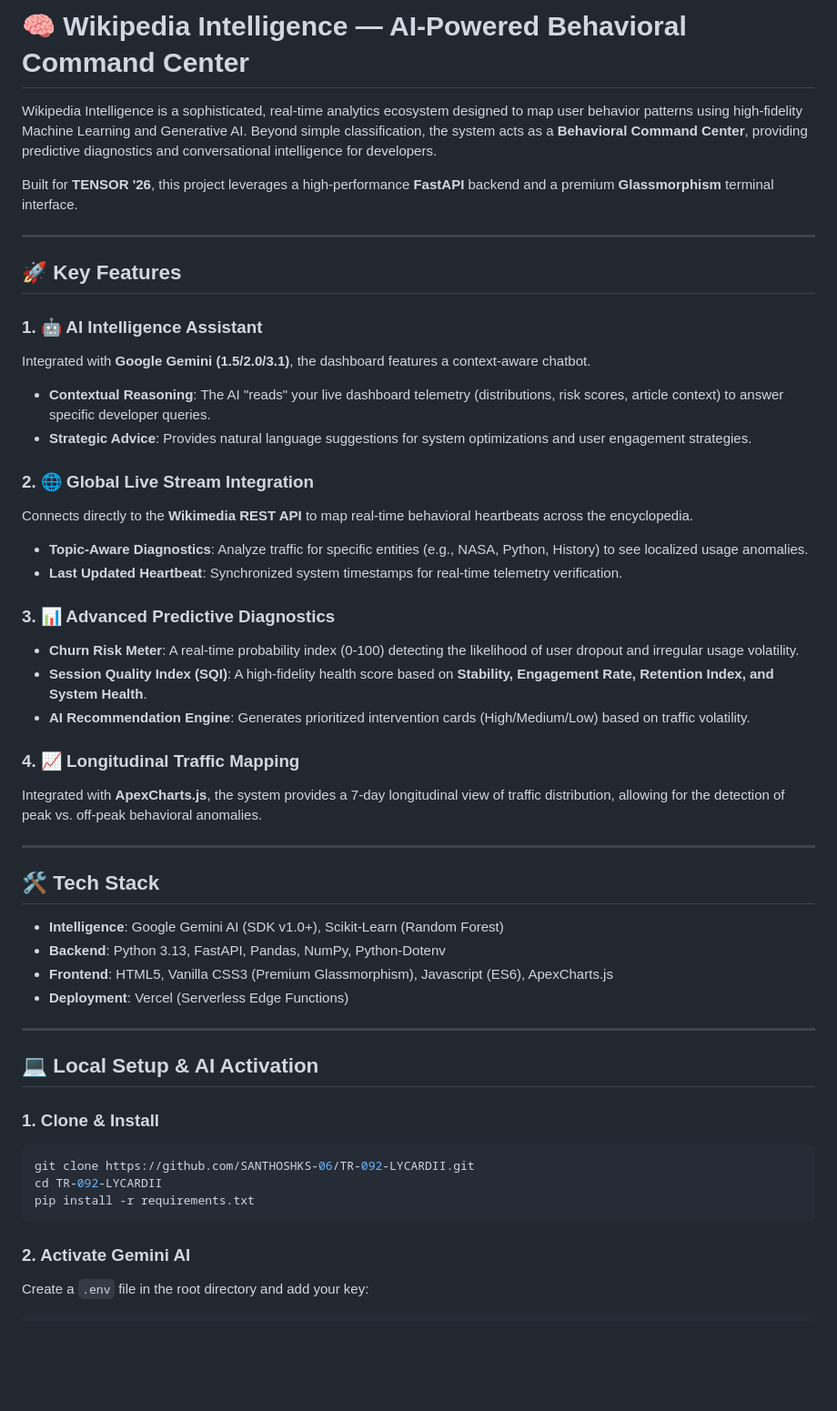
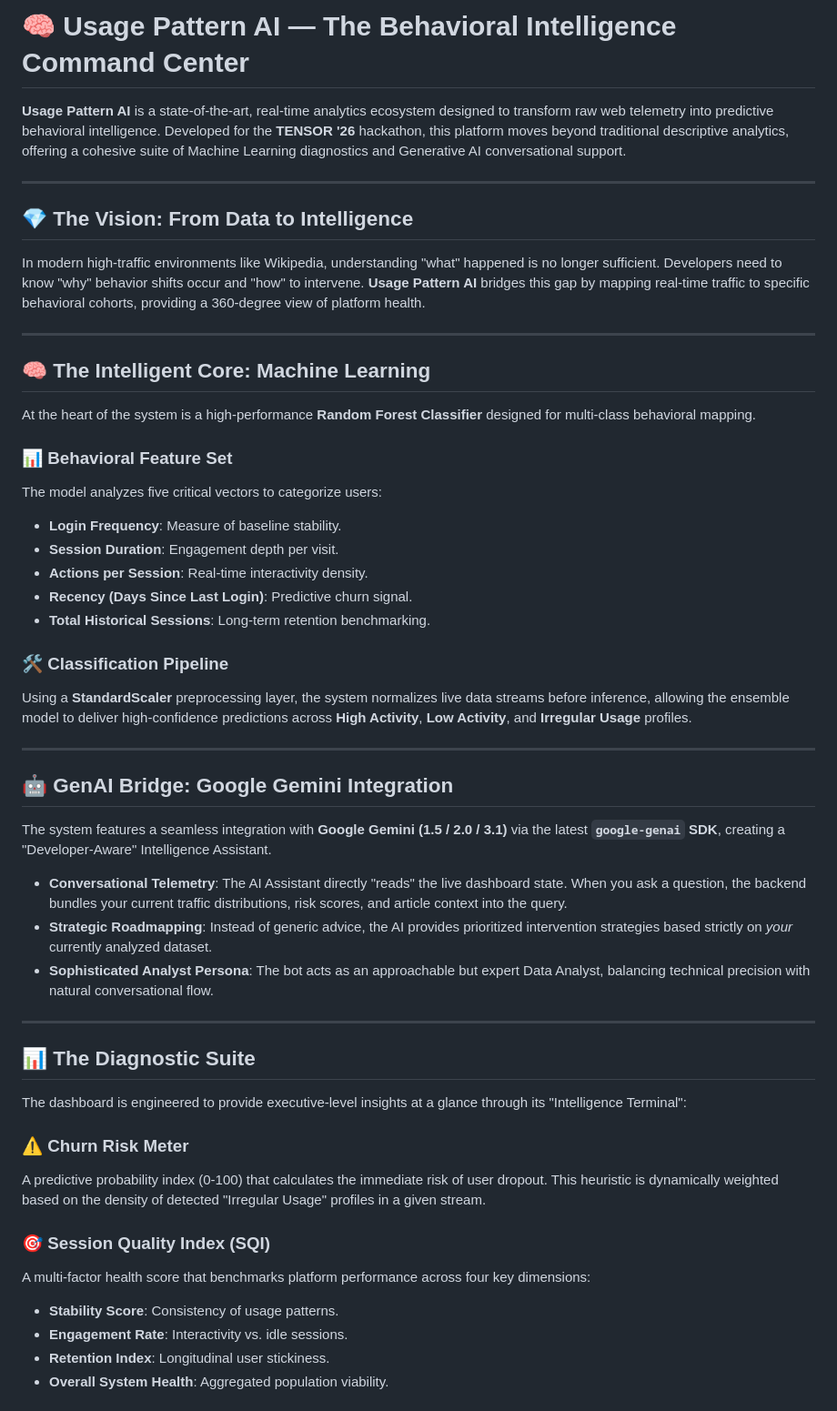
Before and after one commit to SANTHOSHKS-06/TR-092-LYCARDII, a Markdown page: README.md, the part around one of its changes. Shown at 91% size. Rendered like a GitHub page; blank space fills up the shorter version.

Commit message:
docs: rebrand project to Usage Pattern AI and update documentation with detailed technical architecture and setup instructions

````diff
--- a/README.md
+++ b/README.md
@@ -1,50 +1,49 @@
-# 🧠 Wikipedia Intelligence — AI-Powered Behavioral Command Center
+# 🧠 Usage Pattern AI — The Behavioral Intelligence Command Center
 
-Wikipedia Intelligence is a sophisticated, real-time analytics ecosystem designed to map user behavior patterns using high-fidelity Machine Learning and Generative AI. Beyond simple classification, the system acts as a **Behavioral Command Center**, providing predictive diagnostics and conversational intelligence for developers.
-
-Built for **TENSOR '26**, this project leverages a high-performance **FastAPI** backend and a premium **Glassmorphism** terminal interface.
+**Usage Pattern AI** is a state-of-the-art, real-time analytics ecosystem designed to transform raw web telemetry into predictive behavioral intelligence. Developed for the **TENSOR '26** hackathon, this platform moves beyond traditional descriptive analytics, offering a cohesive suite of Machine Learning diagnostics and Generative AI conversational support.
 
 ---
 
-## 🚀 Key Features
-
-### 1. 🤖 AI Intelligence Assistant
-Integrated with **Google Gemini (1.5/2.0/3.1)**, the dashboard features a context-aware chatbot.
-- **Contextual Reasoning**: The AI "reads" your live dashboard telemetry (distributions, risk scores, article context) to answer specific developer queries.
-- **Strategic Advice**: Provides natural language suggestions for system optimizations and user engagement strategies.
-
-### 2. 🌐 Global Live Stream Integration
-Connects directly to the **Wikimedia REST API** to map real-time behavioral heartbeats across the encyclopedia.
-- **Topic-Aware Diagnostics**: Analyze traffic for specific entities (e.g., NASA, Python, History) to see localized usage anomalies.
-- **Last Updated Heartbeat**: Synchronized system timestamps for real-time telemetry verification.
-
-### 3. 📊 Advanced Predictive Diagnostics
-- **Churn Risk Meter**: A real-time probability index (0-100) detecting the likelihood of user dropout and irregular usage volatility.
-- **Session Quality Index (SQI)**: A high-fidelity health score based on **Stability, Engagement Rate, Retention Index, and System Health**.
-- **AI Recommendation Engine**: Generates prioritized intervention cards (High/Medium/Low) based on traffic volatility.
-
-### 4. 📈 Longitudinal Traffic Mapping
-Integrated with **ApexCharts.js**, the system provides a 7-day longitudinal view of traffic distribution, allowing for the detection of peak vs. off-peak behavioral anomalies.
+## 💎 The Vision: From Data to Intelligence
+In modern high-traffic environments like Wikipedia, understanding "what" happened is no longer sufficient. Developers need to know "why" behavior shifts occur and "how" to intervene. **Usage Pattern AI** bridges this gap by mapping real-time traffic to specific behavioral cohorts, providing a 360-degree view of platform health.
 
 ---
 
-## 🛠️ Tech Stack
+## 🧠 The Intelligent Core: Machine Learning
+At the heart of the system is a high-performance **Random Forest Classifier** designed for multi-class behavioral mapping.
 
-- **Intelligence**: Google Gemini AI (SDK v1.0+), Scikit-Learn (Random Forest)
-- **Backend**: Python 3.13, FastAPI, Pandas, NumPy, Python-Dotenv
-- **Frontend**: HTML5, Vanilla CSS3 (Premium Glassmorphism), Javascript (ES6), ApexCharts.js
-- **Deployment**: Vercel (Serverless Edge Functions)
+### 📊 Behavioral Feature Set
+The model analyzes five critical vectors to categorize users:
+- **Login Frequency**: Measure of baseline stability.
+- **Session Duration**: Engagement depth per visit.
+- **Actions per Session**: Real-time interactivity density.
+- **Recency (Days Since Last Login)**: Predictive churn signal.
+- **Total Historical Sessions**: Long-term retention benchmarking.
+
+### 🛠️ Classification Pipeline
+Using a **StandardScaler** preprocessing layer, the system normalizes live data streams before inference, allowing the ensemble model to deliver high-confidence predictions across **High Activity**, **Low Activity**, and **Irregular Usage** profiles.
 
 ---
 
-## 💻 Local Setup & AI Activation
+## 🤖 GenAI Bridge: Google Gemini Integration
+The system features a seamless integration with **Google Gemini (1.5 / 2.0 / 3.1)** via the latest **`google-genai` SDK**, creating a "Developer-Aware" Intelligence Assistant.
 
-### 1. Clone & Install
-```bash
-git clone https://github.com/SANTHOSHKS-06/TR-092-LYCARDII.git
-cd TR-092-LYCARDII
-pip install -r requirements.txt
-```
+- **Conversational Telemetry**: The AI Assistant directly "reads" the live dashboard state. When you ask a question, the backend bundles your current traffic distributions, risk scores, and article context into the query.
+- **Strategic Roadmapping**: Instead of generic advice, the AI provides prioritized intervention strategies based strictly on *your* currently analyzed dataset.
+- **Sophisticated Analyst Persona**: The bot acts as an approachable but expert Data Analyst, balancing technical precision with natural conversational flow.
 
-### 2. Activate Gemini AI
-Create a `.env` file in the root directory and add your key:
+---
+
+## 📊 The Diagnostic Suite
+The dashboard is engineered to provide executive-level insights at a glance through its "Intelligence Terminal":
+
+### ⚠️ Churn Risk Meter
+A predictive probability index (0-100) that calculates the immediate risk of user dropout. This heuristic is dynamically weighted based on the density of detected "Irregular Usage" profiles in a given stream.
+
+### 🎯 Session Quality Index (SQI)
+A multi-factor health score that benchmarks platform performance across four key dimensions:
+- **Stability Score**: Consistency of usage patterns.
+- **Engagement Rate**: Interactivity vs. idle sessions.
+- **Retention Index**: Longitudinal user stickiness.
+- **Overall System Health**: Aggregated population viability.
+
````
Also changed, not shown: other parts of README.md (+35 -22 lines).
